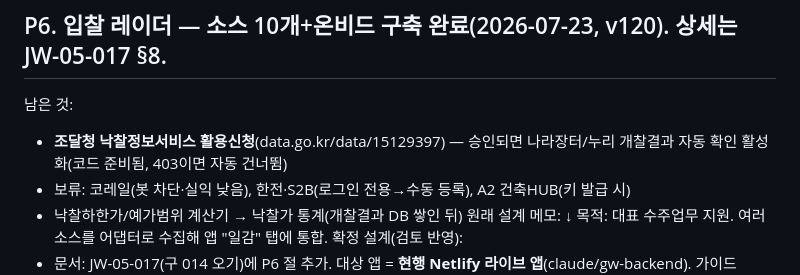
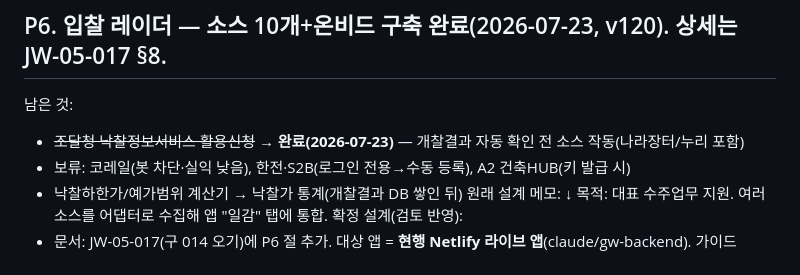
Before and after one commit to ngi6442-afk/jongwoon-app, a Markdown page: ROADMAP.md, the part around the change. Rendered like a GitHub page.

Commit message:
ROADMAP: 낙찰정보서비스 완료 반영
Co-Authored-By: Claude Opus 4.8 <noreply@anthropic.com>

```diff
--- a/ROADMAP.md
+++ b/ROADMAP.md
@@ -2,7 +2,7 @@
 
 ## P6. 입찰 레이더 — 소스 10개+온비드 구축 완료(2026-07-23, v120). 상세는 JW-05-017 §8.
 남은 것:
-- **조달청 낙찰정보서비스 활용신청**(data.go.kr/data/15129397) — 승인되면 나라장터/누리 개찰결과 자동 확인 활성화(코드 준비됨, 403이면 자동 건너뜀)
+- ~~조달청 낙찰정보서비스 활용신청~~ → **완료(2026-07-23)** — 개찰결과 자동 확인 전 소스 작동(나라장터/누리 포함)
 - 보류: 코레일(봇 차단·실익 낮음), 한전·S2B(로그인 전용→수동 등록), A2 건축HUB(키 발급 시)
 - 낙찰하한가/예가범위 계산기 → 낙찰가 통계(개찰결과 DB 쌓인 뒤)
 원래 설계 메모: ↓
```
